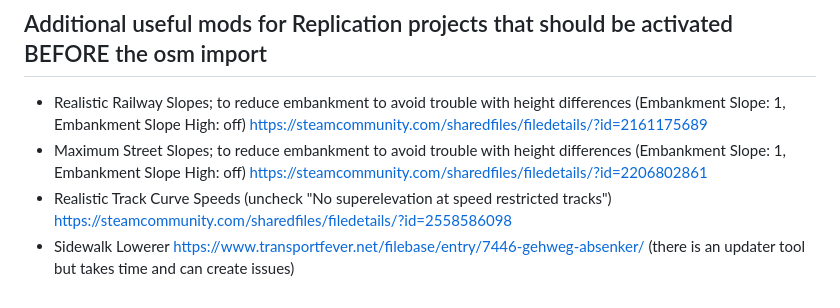
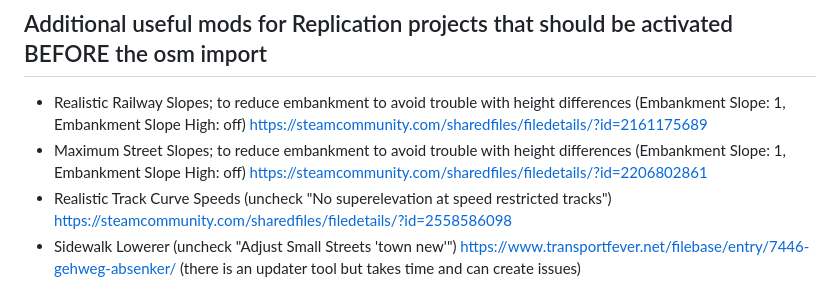
Before and after one commit to Vacuum-Tube/OSM-TPF2-Importer, a Markdown page: doc/Mods.md, the part around the change. Drawn GitHub-style.

```diff
--- a/doc/Mods.md
+++ b/doc/Mods.md
@@ -73,4 +73,4 @@ You can skip "Berlin Stadtbahn Viaduct Construction" if you are sure that [your
 - Realistic Railway Slopes; to reduce embankment to avoid trouble with height differences (Embankment Slope: 1, Embankment Slope High: off) https://steamcommunity.com/sharedfiles/filedetails/?id=2161175689
 - Maximum Street Slopes; to reduce embankment to avoid trouble with height differences (Embankment Slope: 1, Embankment Slope High: off) https://steamcommunity.com/sharedfiles/filedetails/?id=2206802861
 - Realistic Track Curve Speeds (uncheck "No superelevation at speed restricted tracks") https://steamcommunity.com/sharedfiles/filedetails/?id=2558586098
-- Sidewalk Lowerer https://www.transportfever.net/filebase/entry/7446-gehweg-absenker/ (there is an updater tool but takes time and can create issues)
+- Sidewalk Lowerer (uncheck "Adjust Small Streets 'town new'") https://www.transportfever.net/filebase/entry/7446-gehweg-absenker/ (there is an updater tool but takes time and can create issues)
```
Also changed, not shown: doc/Tutorial.md (+20 -13 lines), python/README.md (+18 -8 lines), doc/pics/bridge_osm_terrain.jpg (deleted), doc/pics/bridge_terrain.jpg (deleted), doc/pics/slope_step_rail.png (added), doc/pics/terrain_bridge.jpg (added), doc/pics/terrain_embankment.jpg (added), 8 other files.
